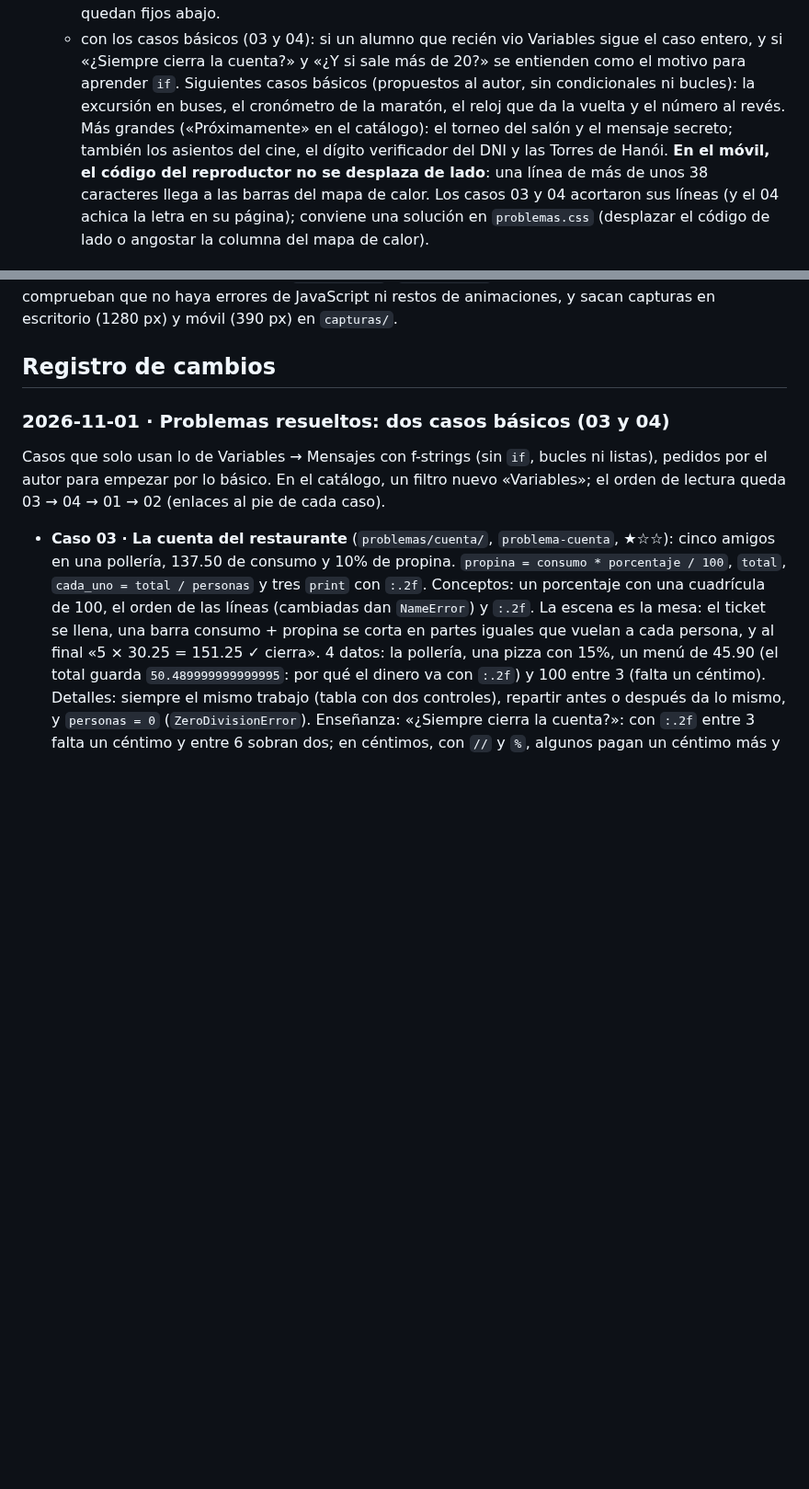
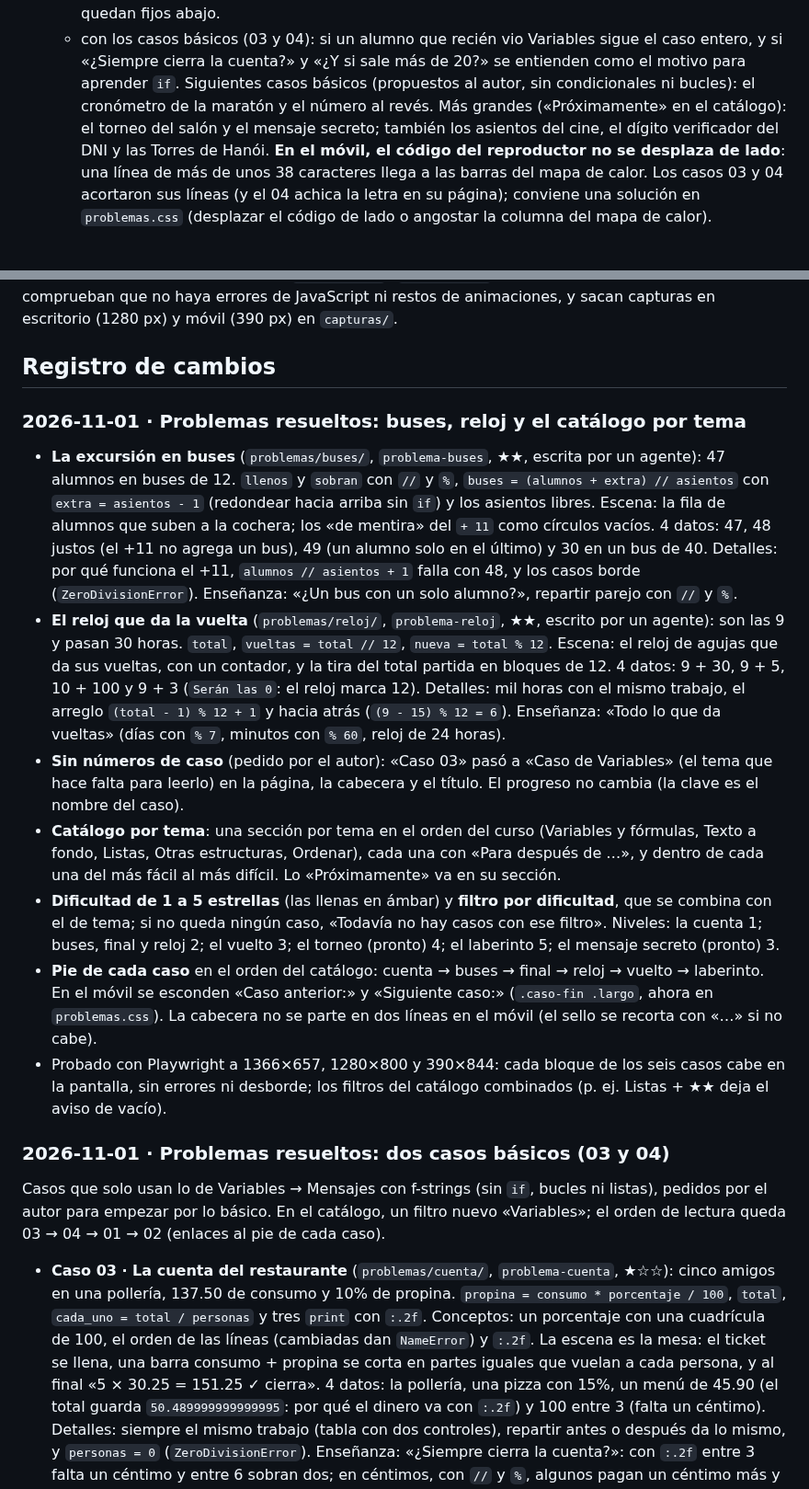
Before and after one commit to JMoisesCT/learn-program-animation, a Markdown page: PENDIENTES.md, 2 parts joined by grey strips. Shown at 92% size. Rendered like a GitHub page; blank space fills up the shorter version.

Commit message:
CLAUDE.md y PENDIENTES: buses, reloj y el catálogo por tema

```diff
--- a/PENDIENTES.md
+++ b/PENDIENTES.md
@@ -24,7 +24,7 @@ Por orden de prioridad:
    - si el rastro de las variables (valores tachados) y el mapa de calor de las líneas ayudan o distraen;
    - en el móvil, el escenario es largo (escena, código, variables y consola apilados) y los controles quedan fijos abajo.
    - con los casos básicos (03 y 04): si un alumno que recién vio Variables sigue el caso entero, y si «¿Siempre cierra la cuenta?» y «¿Y si sale más de 20?» se entienden como el motivo para aprender `if`.
-   Siguientes casos básicos (propuestos al autor, sin condicionales ni bucles): la excursión en buses, el cronómetro de la maratón, el reloj que da la vuelta y el número al revés. Más grandes («Próximamente» en el catálogo): el torneo del salón y el mensaje secreto; también los asientos del cine, el dígito verificador del DNI y las Torres de Hanói.
+   Siguientes casos básicos (propuestos al autor, sin condicionales ni bucles): el cronómetro de la maratón y el número al revés. Más grandes («Próximamente» en el catálogo): el torneo del salón y el mensaje secreto; también los asientos del cine, el dígito verificador del DNI y las Torres de Hanói.
    **En el móvil, el código del reproductor no se desplaza de lado**: una línea de más de unos 38 caracteres llega a las barras del mapa de calor. Los casos 03 y 04 acortaron sus líneas (y el 04 achica la letra en su página); conviene una solución en `problemas.css` (desplazar el código de lado o angostar la columna del mapa de calor).
 4. **Otras estructuras, completo (7/7)** (ver el registro del 2026-10-31, «Otras estructuras»). Va entre Listas y Búsquedas: el tres en raya enlaza a Tuplas y el proyecto de la votación, a Búsquedas.
    **Probar con alumnos** en un móvil de verdad, sobre todo:
@@ -97,6 +97,16 @@ Por orden de prioridad:
 Con Playwright, que ya está en el entorno de la nube (`/opt/node-tools/node_modules/playwright`, Chromium en `/opt/pw-browsers`), sin instalar nada en el repo. Unos scripts sueltos recorren cada lección: marcan todo el progreso en `localStorage` (`lpa:progreso`), pulsan «Ejecutar línea» en cada paso, comprueban que no haya errores de JavaScript ni restos de animaciones, y sacan capturas en escritorio (1280 px) y móvil (390 px) en `capturas/`.
 
 ## Registro de cambios
+
+### 2026-11-01 · Problemas resueltos: buses, reloj y el catálogo por tema
+
+- **La excursión en buses** (`problemas/buses/`, `problema-buses`, ★★, escrita por un agente): 47 alumnos en buses de 12. `llenos` y `sobran` con `//` y `%`, `buses = (alumnos + extra) // asientos` con `extra = asientos - 1` (redondear hacia arriba sin `if`) y los asientos libres. Escena: la fila de alumnos que suben a la cochera; los «de mentira» del `+ 11` como círculos vacíos. 4 datos: 47, 48 justos (el +11 no agrega un bus), 49 (un alumno solo en el último) y 30 en un bus de 40. Detalles: por qué funciona el +11, `alumnos // asientos + 1` falla con 48, y los casos borde (`ZeroDivisionError`). Enseñanza: «¿Un bus con un solo alumno?», repartir parejo con `//` y `%`.
+- **El reloj que da la vuelta** (`problemas/reloj/`, `problema-reloj`, ★★, escrito por un agente): son las 9 y pasan 30 horas. `total`, `vueltas = total // 12`, `nueva = total % 12`. Escena: el reloj de agujas que da sus vueltas, con un contador, y la tira del total partida en bloques de 12. 4 datos: 9 + 30, 9 + 5, 10 + 100 y 9 + 3 (`Serán las 0`: el reloj marca 12). Detalles: mil horas con el mismo trabajo, el arreglo `(total - 1) % 12 + 1` y hacia atrás (`(9 - 15) % 12 = 6`). Enseñanza: «Todo lo que da vueltas» (días con `% 7`, minutos con `% 60`, reloj de 24 horas).
+- **Sin números de caso** (pedido por el autor): «Caso 03» pasó a «Caso de Variables» (el tema que hace falta para leerlo) en la página, la cabecera y el título. El progreso no cambia (la clave es el nombre del caso).
+- **Catálogo por tema**: una sección por tema en el orden del curso (Variables y fórmulas, Texto a fondo, Listas, Otras estructuras, Ordenar), cada una con «Para después de …», y dentro de cada una del más fácil al más difícil. Lo «Próximamente» va en su sección.
+- **Dificultad de 1 a 5 estrellas** (las llenas en ámbar) y **filtro por dificultad**, que se combina con el de tema; si no queda ningún caso, «Todavía no hay casos con ese filtro». Niveles: la cuenta 1; buses, final y reloj 2; el vuelto 3; el torneo (pronto) 4; el laberinto 5; el mensaje secreto (pronto) 3.
+- **Pie de cada caso** en el orden del catálogo: cuenta → buses → final → reloj → vuelto → laberinto. En el móvil se esconden «Caso anterior:» y «Siguiente caso:» (`.caso-fin .largo`, ahora en `problemas.css`). La cabecera no se parte en dos líneas en el móvil (el sello se recorta con «…» si no cabe).
+- Probado con Playwright a 1366×657, 1280×800 y 390×844: cada bloque de los seis casos cabe en la pantalla, sin errores ni desborde; los filtros del catálogo combinados (p. ej. Listas + ★★ deja el aviso de vacío).
 
 ### 2026-11-01 · Problemas resueltos: dos casos básicos (03 y 04)
 
```
Also changed, not shown: CLAUDE.md (+4 -3 lines).
